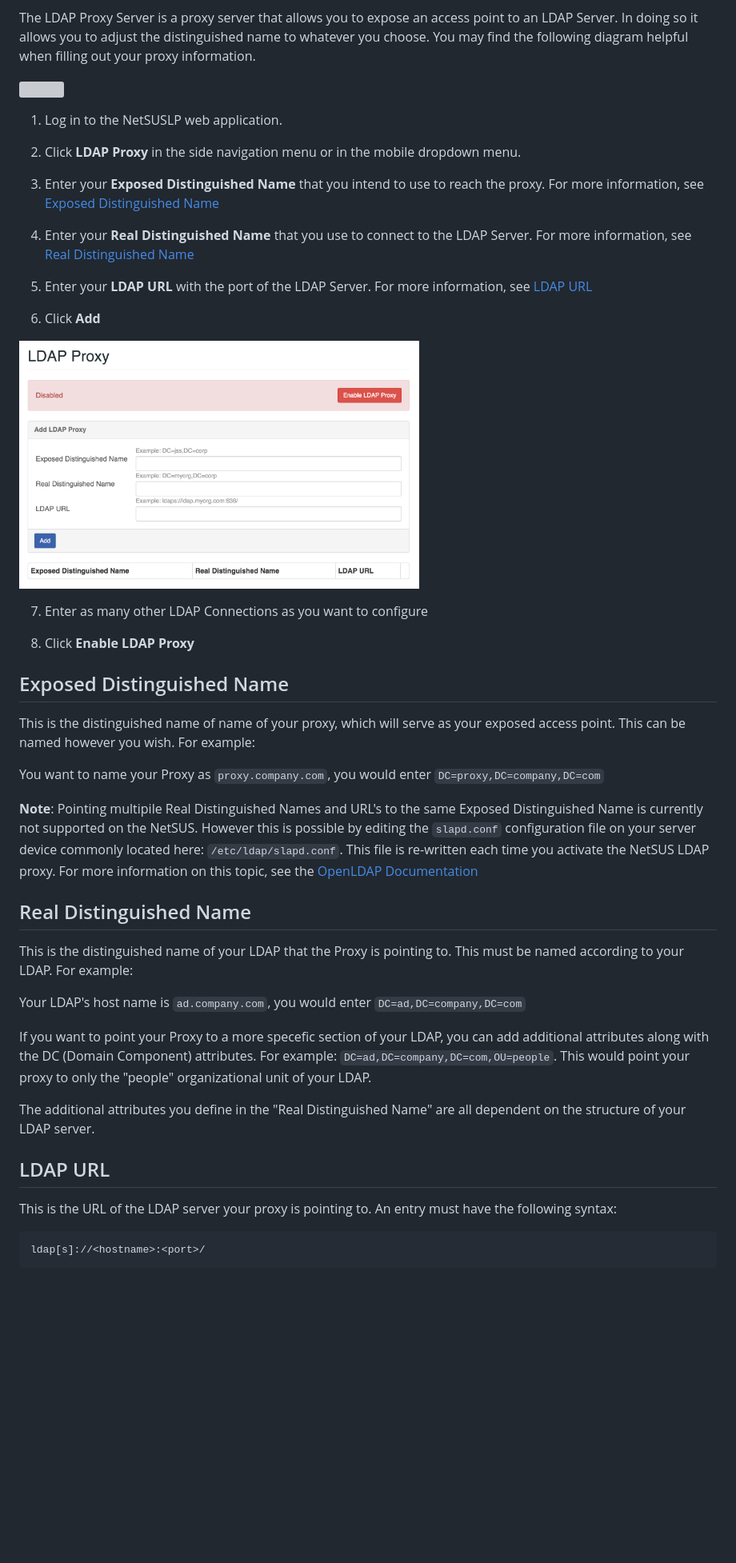
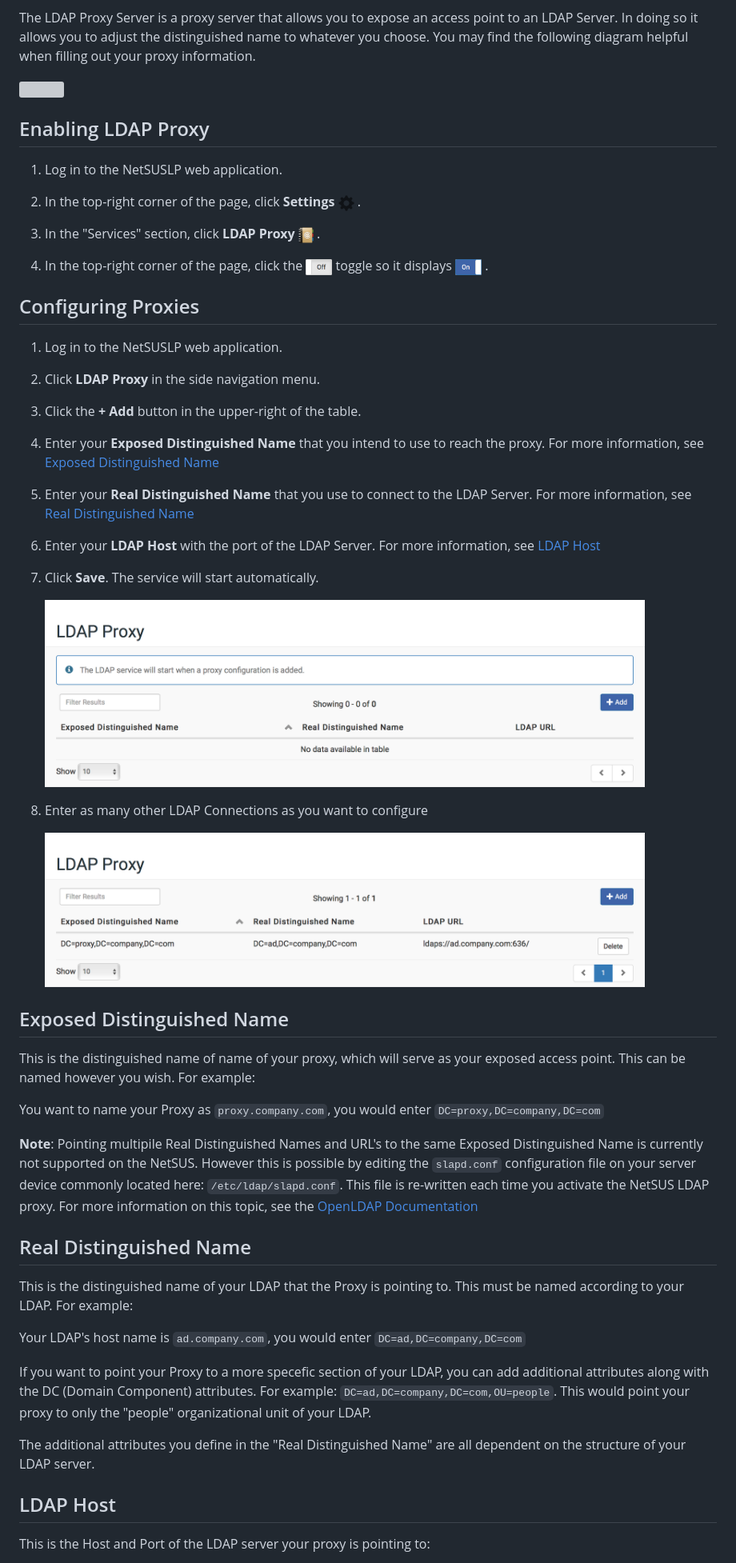
Before and after one commit to jamf/NetSUS, a Markdown page: docs/ldap_proxy.md, the part around the change printed below. Shown: that part at 80% size. GitHub-like rendering; pictures changed too: docs/images/attachments/ldap_proxy.png, docs/images/attachments/ldap_proxy_running.png (added); blank space fills up the shorter version; grey boxes are pictures that could not be loaded.

```diff
--- a/docs/ldap_proxy.md
+++ b/docs/ldap_proxy.md
@@ -7,23 +7,40 @@ The LDAP Proxy Server is a proxy server that allows you to expose an access poin
 
 <img height="140" src="images/attachments/proxy_diagram.png">
 
+
+## Enabling LDAP Proxy
+
 1. Log in to the NetSUSLP web application.
 
-2. Click **LDAP Proxy** in the side navigation menu or in the mobile dropdown menu.
+2. In the top-right corner of the page, click **Settings** <img height="20" src="images/thumbnails/settings_menu.png"> .
+
+3. In the "Services" section, click **LDAP Proxy** <img height="20" src="images/thumbnails/ldap_icon.png"> .
+
+4. In the top-right corner of the page, click the <img height="20" src="images/thumbnails/toggle_off.png"> toggle so it displays <img height="20" src="images/thumbnails/toggle_on.png"> .
+
+
+## Configuring Proxies
+
+1. Log in to the NetSUSLP web application.
+
+2. Click **LDAP Proxy** in the side navigation menu.
+
+3. Click the **+ Add** button in the upper-right of the table.
 
 3. Enter your **Exposed Distinguished Name** that you intend to use to reach the proxy. For more information, see [Exposed Distinguished Name](#edn)
 
 4. Enter your **Real Distinguished Name** that you use to connect to the LDAP Server. For more information, see [Real Distinguished Name](#rdn)
 
-5. Enter your **LDAP URL** with the port of the LDAP Server. For more information, see [LDAP URL](#lu)
+5. Enter your **LDAP Host** with the port of the LDAP Server. For more information, see [LDAP Host](#lu)
 
-6. Click **Add**
+6. Click **Save**. The service will start automatically.
 
-<img src="images/attachments/ldap_proxy.png" width="500">
+	<img width="750" src="images/attachments/ldap_proxy.png">
 
 7. Enter as many other LDAP Connections as you want to configure
 
-8. Click **Enable LDAP Proxy**
+	<img width="750" src="images/attachments/ldap_proxy_running.png">
+
 
 ## <a name="edn"></a>Exposed Distinguished Name
 
@@ -32,6 +49,7 @@ This is the distinguished name of name of your proxy, which will serve as your e
 You want to name your Proxy as `proxy.company.com`, you would enter `DC=proxy,DC=company,DC=com`
 
 **Note**: Pointing multipile Real Distinguished Names and URL's to the same Exposed Distinguished Name is currently not supported on the NetSUS. However this is possible by editing the  `slapd.conf` configuration file on your server device commonly located here: `/etc/ldap/slapd.conf`. This file is re-written each time you activate the NetSUS LDAP proxy. For more information on this topic, see the [OpenLDAP Documentation](http://www.openldap.org/doc/admin24/slapdconfig.html)
+
 
 ## <a name="rdn"></a>Real Distinguished Name
 
@@ -43,9 +61,8 @@ If you want to point your Proxy to a more specefic section of your LDAP, you can
 
 The additional attributes you define in the "Real Distinguished Name" are all dependent on the structure of your LDAP server.
 
-## <a name="lu"></a>LDAP URL
 
-This is the URL of the LDAP server your proxy is pointing to. An entry must have the following syntax:
+## <a name="lu"></a>LDAP Host
 
-	ldap[s]://<hostname>:<port>/
+This is the Host and Port of the LDAP server your proxy is pointing to:
 
```
Also changed, not shown: other parts of docs/ldap_proxy.md (+0 -2 lines).
